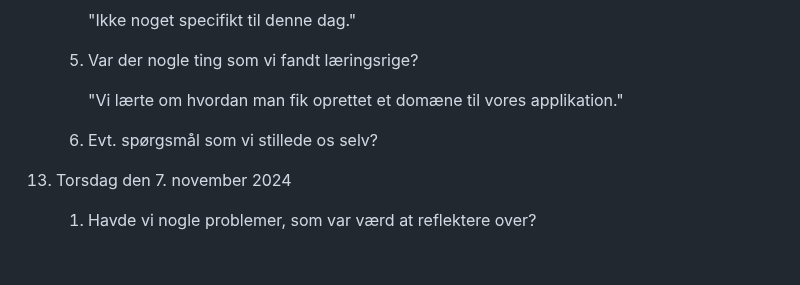
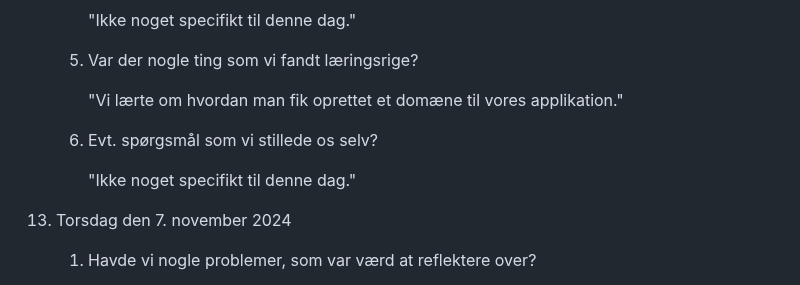
Before and after one commit to LAWNE-KEA/WhoKnows-Backend, a Markdown page: Logbook.md, the part around the change. Drawn GitHub-style; blank space fills up the shorter version.

Commit message:
Added to the 31st of October 2024

```diff
--- a/Logbook.md
+++ b/Logbook.md
@@ -345,6 +345,8 @@
 
     6. Evt. spørgsmål som vi stillede os selv?
 
+        "Ikke noget specifikt til denne dag."
+
 13. Torsdag den 7. november 2024
 
     1. Havde vi nogle problemer, som var værd at reflektere over?
```
